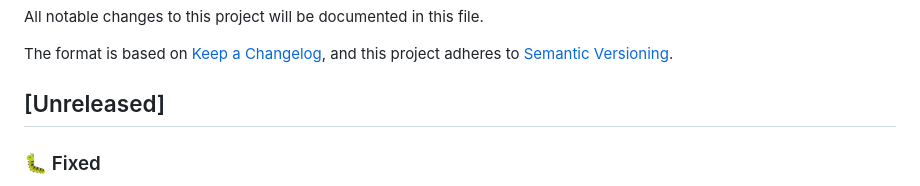
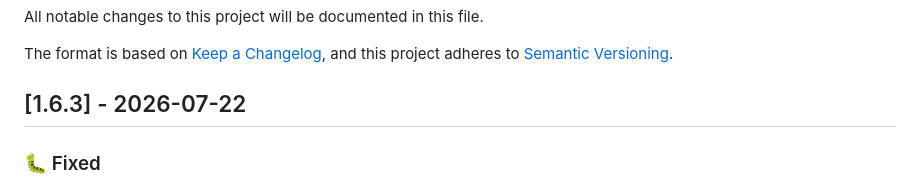
Before and after one commit to febbyRG/pdf-decomposer, a Markdown page: CHANGELOG.md, the part around the change. Rendered like a GitHub page.

Commit message:
docs: cut the 1.6.3 changelog entry

```diff
--- a/CHANGELOG.md
+++ b/CHANGELOG.md
@@ -5,7 +5,7 @@ All notable changes to this project will be documented in this file.
 The format is based on [Keep a Changelog](https://keepachangelog.com/en/1.0.0/),
 and this project adheres to [Semantic Versioning](https://semver.org/spec/v2.0.0.html).
 
-## [Unreleased]
+## [1.6.3] - 2026-07-22
 
 ### 🐛 Fixed
 - **A listing's section label printed in the top margin band is no longer cropped as furniture.** davisart prints its "D E P A R T M E N T S" group header at 4.1% of page height, inside the band that exists to remove running heads and folios, so the label vanished from extraction and the converted contents listing lost its section split. All-caps display labels (pure letters, 6-30 characters, no digits) in the top band now survive, with a cross-page repeat guard: text repeating in the band on 2+ pages is a running head and stays cropped (opus's THE MALTA OPUS on every spread remains suppressed, with an INFO log naming what was suppressed). Regression: mivision and opus keep zero top-band text, davisart gains exactly its label.
```
